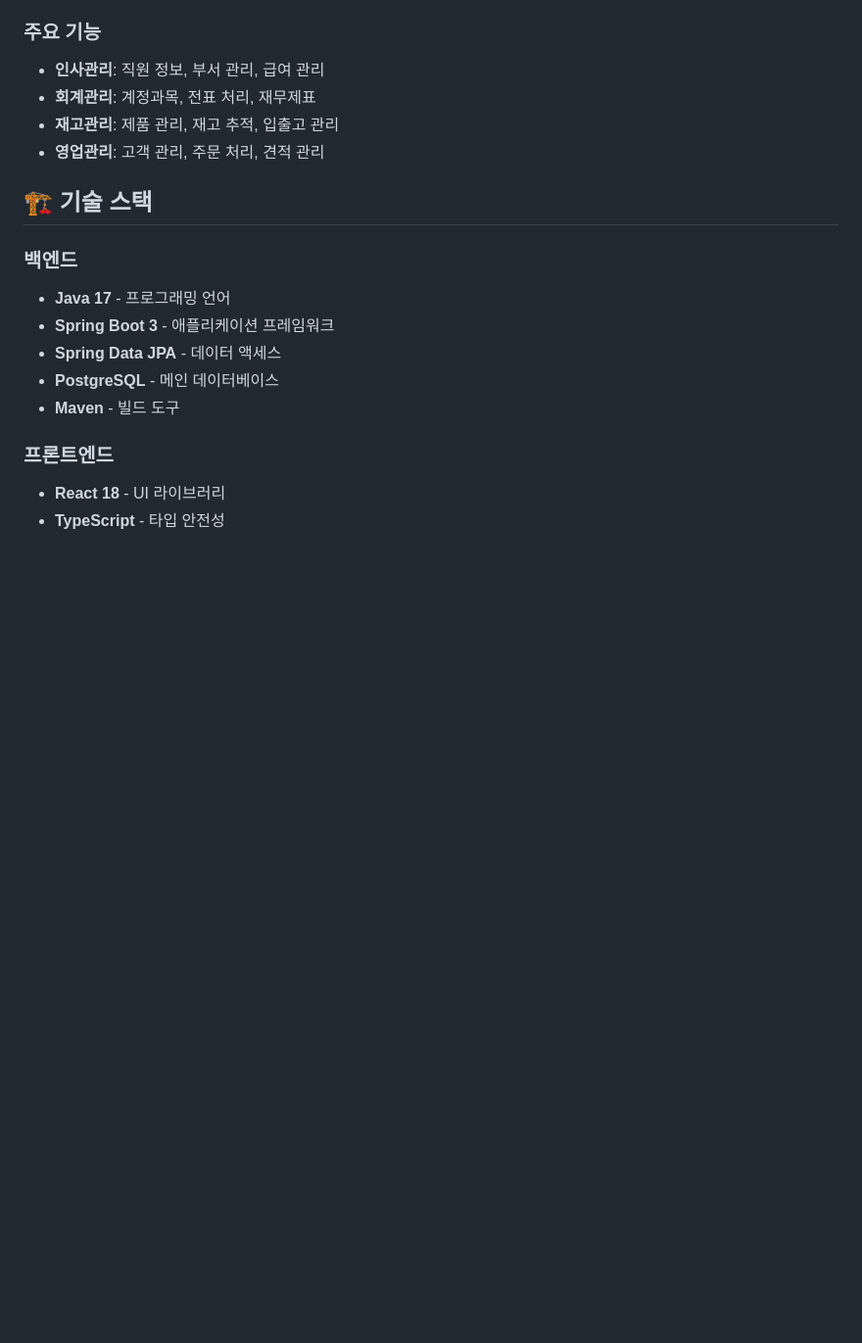
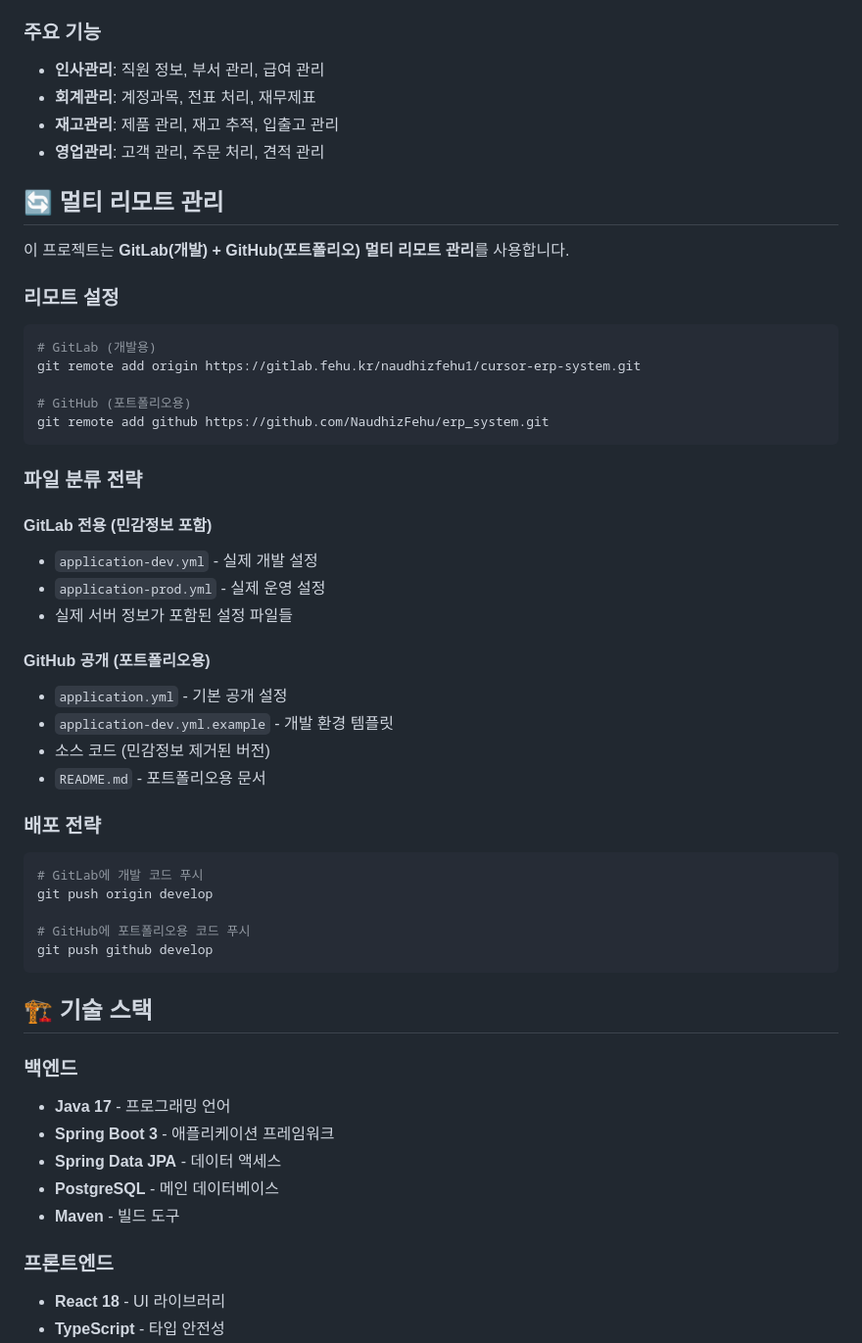
Before and after one commit to NaudhizFehu/erp_system, a Markdown page: README.md, the part around the change. Shown: that part at 98% size. Rendered like a GitHub page; blank space fills up the shorter version.

Commit message:
docs: 멀티 리모트 관리 전략 문서화
- GitLab(개발) + GitHub(포트폴리오) 관리 방식 설명
- 파일 분류 전략 및 배포 방법 가이드 추가
- 민감정보 보호 정책 명시

````diff
--- a/README.md
+++ b/README.md
@@ -12,6 +12,41 @@
 - **회계관리**: 계정과목, 전표 처리, 재무제표
 - **재고관리**: 제품 관리, 재고 추적, 입출고 관리
 - **영업관리**: 고객 관리, 주문 처리, 견적 관리
+
+## 🔄 멀티 리모트 관리
+
+이 프로젝트는 **GitLab(개발) + GitHub(포트폴리오) 멀티 리모트 관리**를 사용합니다.
+
+### 리모트 설정
+```bash
+# GitLab (개발용)
+git remote add origin https://gitlab.fehu.kr/naudhizfehu1/cursor-erp-system.git
+
+# GitHub (포트폴리오용)
+git remote add github https://github.com/NaudhizFehu/erp_system.git
+```
+
+### 파일 분류 전략
+
+#### GitLab 전용 (민감정보 포함)
+- `application-dev.yml` - 실제 개발 설정
+- `application-prod.yml` - 실제 운영 설정
+- 실제 서버 정보가 포함된 설정 파일들
+
+#### GitHub 공개 (포트폴리오용)
+- `application.yml` - 기본 공개 설정
+- `application-dev.yml.example` - 개발 환경 템플릿
+- 소스 코드 (민감정보 제거된 버전)
+- `README.md` - 포트폴리오용 문서
+
+### 배포 전략
+```bash
+# GitLab에 개발 코드 푸시
+git push origin develop
+
+# GitHub에 포트폴리오용 코드 푸시
+git push github develop
+```
 
 ## 🏗️ 기술 스택
 
````
